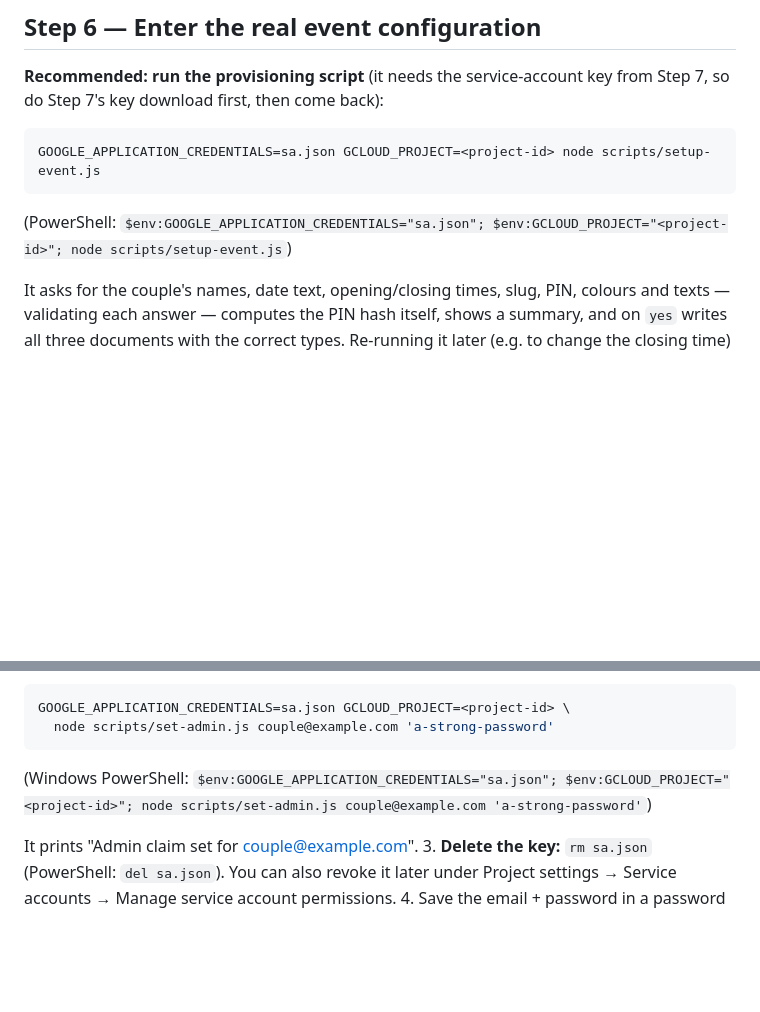
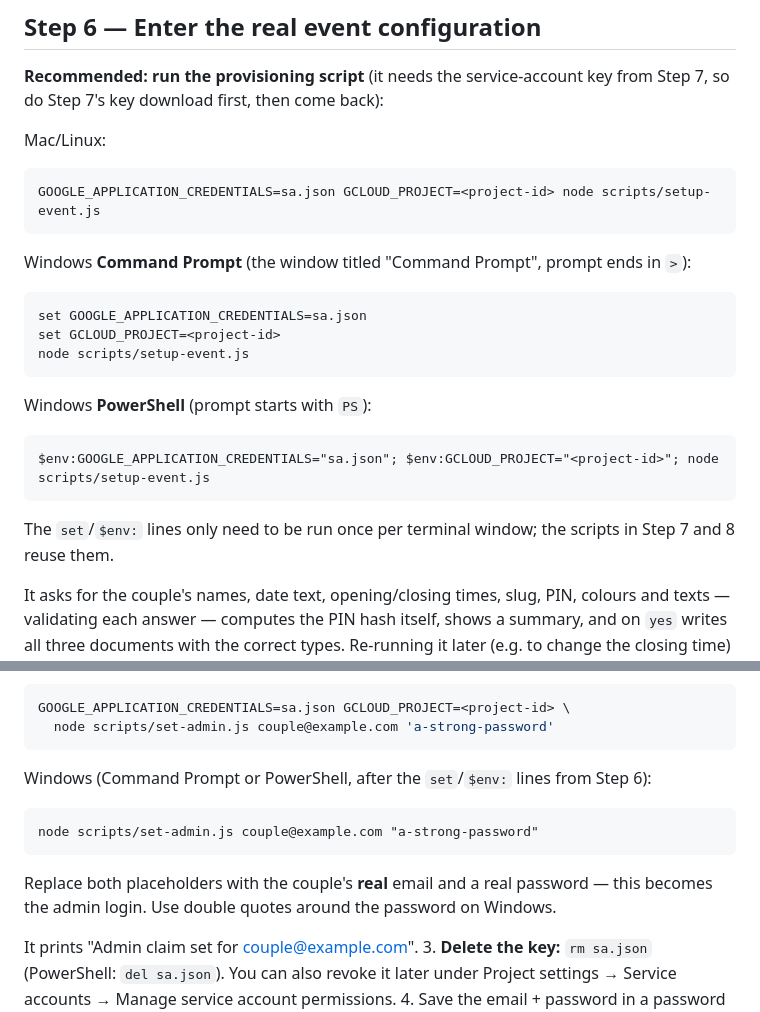
Before and after one commit to limegre3n/limegre3n.github.io, a Markdown page: wedding-camera/docs/DEPLOYMENT.md, 2 parts joined by grey strips. Rendered like a GitHub page; blank space fills up the shorter version.

Commit message:
Deployment guide: Command Prompt vs PowerShell variants for env vars and admin script
Co-Authored-By: Claude Fable 5.1 <noreply@anthropic.com>
Claude-Session: https://claude.ai/code/session_019egMkJtmXcjg6f9ddUPaHo

````diff
--- a/wedding-camera/docs/DEPLOYMENT.md
+++ b/wedding-camera/docs/DEPLOYMENT.md
@@ -184,10 +184,22 @@ What to expect:
 **Recommended: run the provisioning script** (it needs the service-account key from Step 7,
 so do Step 7's key download first, then come back):
 
+Mac/Linux:
 ```bash
 GOOGLE_APPLICATION_CREDENTIALS=sa.json GCLOUD_PROJECT=<project-id> node scripts/setup-event.js
 ```
-(PowerShell: `$env:GOOGLE_APPLICATION_CREDENTIALS="sa.json"; $env:GCLOUD_PROJECT="<project-id>"; node scripts/setup-event.js`)
+Windows **Command Prompt** (the window titled "Command Prompt", prompt ends in `>`):
+```
+set GOOGLE_APPLICATION_CREDENTIALS=sa.json
+set GCLOUD_PROJECT=<project-id>
+node scripts/setup-event.js
+```
+Windows **PowerShell** (prompt starts with `PS`):
+```
+$env:GOOGLE_APPLICATION_CREDENTIALS="sa.json"; $env:GCLOUD_PROJECT="<project-id>"; node scripts/setup-event.js
+```
+The `set`/`$env:` lines only need to be run once per terminal window; the scripts in Step 7
+and 8 reuse them.
 
 It asks for the couple's names, date text, opening/closing times, slug, PIN, colours and
 texts — validating each answer — computes the PIN hash itself, shows a summary, and on
@@ -267,7 +279,12 @@ Admin rights are a "custom claim" that the console cannot set, so run the provid
 GOOGLE_APPLICATION_CREDENTIALS=sa.json GCLOUD_PROJECT=<project-id> \
   node scripts/set-admin.js couple@example.com 'a-strong-password'
 ```
-(Windows PowerShell: `$env:GOOGLE_APPLICATION_CREDENTIALS="sa.json"; $env:GCLOUD_PROJECT="<project-id>"; node scripts/set-admin.js couple@example.com 'a-strong-password'`)
+Windows (Command Prompt or PowerShell, after the `set`/`$env:` lines from Step 6):
+```
+node scripts/set-admin.js couple@example.com "a-strong-password"
+```
+Replace both placeholders with the couple's **real** email and a real password — this
+becomes the admin login. Use double quotes around the password on Windows.
 
    It prints "Admin claim set for couple@example.com".
 3. **Delete the key:** `rm sa.json` (PowerShell: `del sa.json`). You can also revoke it
````
